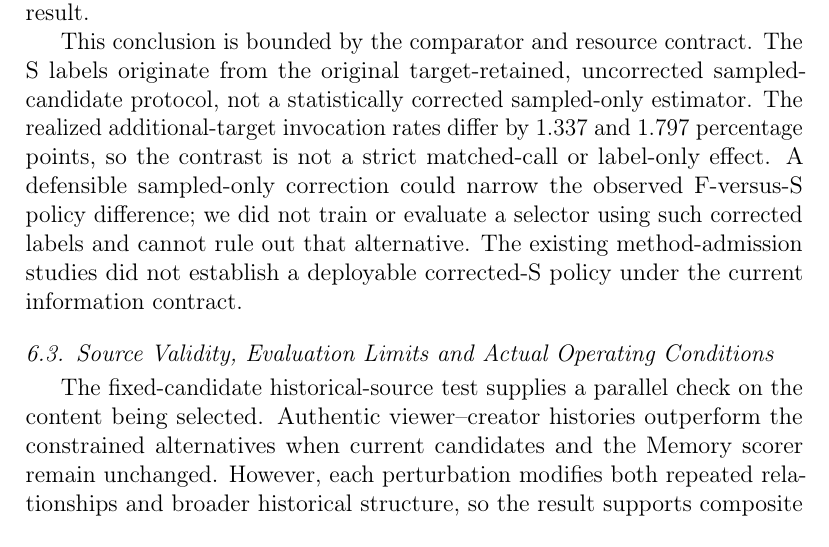
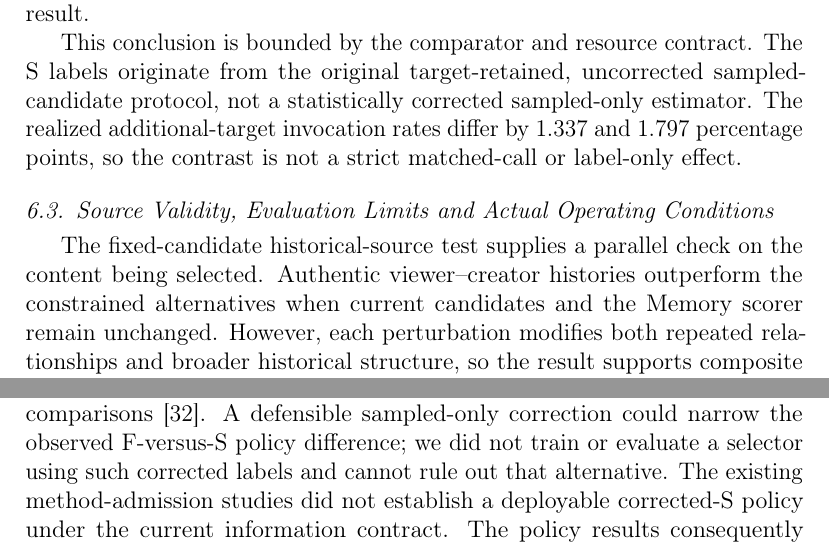
Before and after one commit to mzch0210/KuaiLive-Agent, a LaTeX paper (manuscript/kbs_latex/main.tex): part of page 29 of 36 before the commit and two parts of pages 29 and 30 of 36 after it, the two joined at a grey line, cut so that both start at the same text. Compiled offline with pdfLaTeX.

Commit message:
KBS N13: place corrected-S alternative in source-validity discussion for complete I2 contract

```diff
--- a/manuscript/kbs_latex/main.tex
+++ b/manuscript/kbs_latex/main.tex
@@ -640,14 +640,14 @@ The additional M3 evaluation associates full-candidate-relative supervision with
 
 The shared-DEV decision trace helps interpret the allocation difference without supplying another held-out confirmation. Approximately 21--23\% of event decisions disagree; requests newly assigned to Memory under full-candidate supervision have greater mean observed incremental value than the displaced requests. Importantly, both groups are beneficial on average. The evidence therefore concerns \emph{prioritization among useful calls}, not just rejection of requests with negative realized specialist value. The accounting is descriptive and is not a causal mediation analysis of the additional-target result.
 
-This conclusion is bounded by the comparator and resource contract. The S labels originate from the original target-retained, uncorrected sampled-candidate protocol, not a statistically corrected sampled-only estimator. The realized additional-target invocation rates differ by 1.337 and 1.797 percentage points, so the contrast is not a strict matched-call or label-only effect. A defensible sampled-only correction could narrow the observed F-versus-S policy difference; we did not train or evaluate a selector using such corrected labels and cannot rule out that alternative. The existing method-admission studies did not establish a deployable corrected-S policy under the current information contract.
+This conclusion is bounded by the comparator and resource contract. The S labels originate from the original target-retained, uncorrected sampled-candidate protocol, not a statistically corrected sampled-only estimator. The realized additional-target invocation rates differ by 1.337 and 1.797 percentage points, so the contrast is not a strict matched-call or label-only effect.
 
 \subsection{Source Validity, Evaluation Limits and Actual Operating Conditions}
 \label{sec:discussion-validity}
 
 The fixed-candidate historical-source test supplies a parallel check on the content being selected. Authentic viewer--creator histories outperform the constrained alternatives when current candidates and the Memory scorer remain unchanged. However, each perturbation modifies both repeated relationships and broader historical structure, so the result supports composite source validity rather than an isolated semantic mechanism. The prereveal protocol checks were \emph{partially completed}: performance, positive-support and substantial-rewiring checks passed, but the nested cohort's prespecified TRAIN-only Popularity margin was \emph{not measured and sealed before target reveal}. Its separate DEV analogue cannot retroactively certify that requirement.
 
-Transfer beyond the tested protocols remains open. Twitch streamer, KuaiLive room and M3 author ranking differ in ranked units, incumbent models and candidate construction. The additional M3 sample is event-ID-disjoint from the original evaluation but not a new recording period or user-disjoint replication. Observed single-positive interactions may also be shaped by historical exposure, a concern in sampled offline recommender comparisons \cite{pereira2025samplingreliability}. The policy results consequently establish the specified offline comparisons, not causal online user outcomes or future-period generalization.
+Transfer beyond the tested protocols remains open. Twitch streamer, KuaiLive room and M3 author ranking differ in ranked units, incumbent models and candidate construction. The additional M3 sample is event-ID-disjoint from the original evaluation but not a new recording period or user-disjoint replication. Observed single-positive interactions may also be shaped by historical exposure, a concern in sampled offline recommender comparisons \cite{pereira2025samplingreliability}. A defensible sampled-only correction could narrow the observed F-versus-S policy difference; we did not train or evaluate a selector using such corrected labels and cannot rule out that alternative. The existing method-admission studies did not establish a deployable corrected-S policy under the current information contract. The policy results consequently establish the specified offline comparisons, not causal online user outcomes or future-period generalization.
 
 Finally, selective use is meaningful only under an explicit resource objective. On the additional M3 cohort, Always Memory offers higher unconstrained ranking quality than the selective policies; in a separate warmed DEV replay, the earlier pointwise Utility path was slower than unconditional Memory. The newer vectorized F-aligned selector was not timed end to end. Invocation fractions, gate-computation time and production access costs are distinct quantities, so the present results do not establish a deployment-savings result. Access quotas or externally imposed capacity limits are plausible settings for this policy contract, but their actual economic value requires independent serving measurements.
 
```
